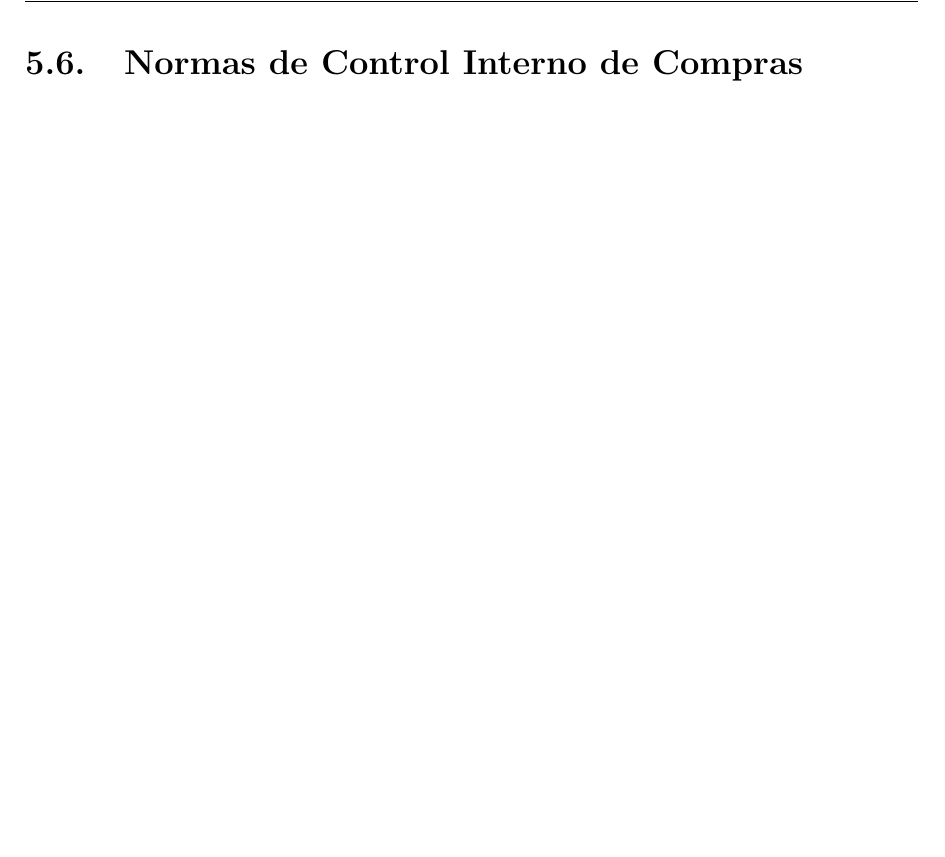
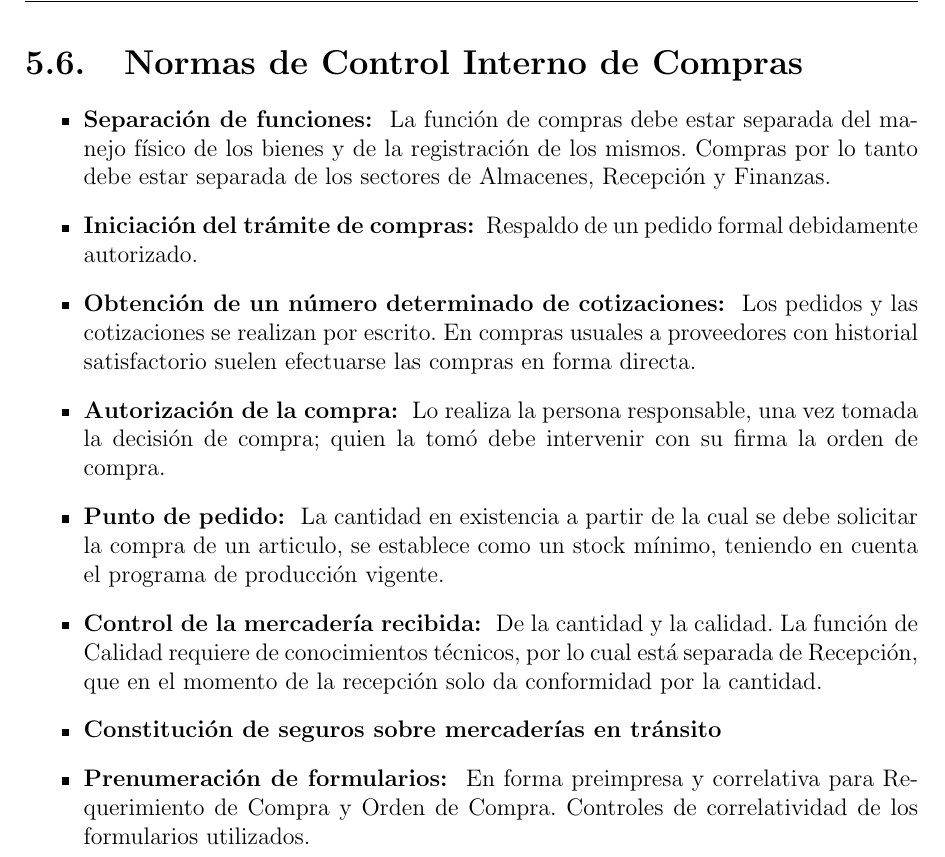
Before and after one commit to invernizzie/fiuba-inforga2012, a LaTeX document (Informe.tex, which reads Empresa/Circuitos/Compras/Compra-de-materiales-y-entrada-de-inventario.tex): part of page 68 of 109, cut so that both start at the same text, the shorter picture padded with empty space. Compiled offline with pdfLaTeX.

Commit message:
Normas de control interno de Compras

```diff
--- a/Empresa/Circuitos/Compras/Compra-de-materiales-y-entrada-de-inventario.tex
+++ b/Empresa/Circuitos/Compras/Compra-de-materiales-y-entrada-de-inventario.tex
@@ -180,3 +180,27 @@ IMAGENNNNNNNNNNNNNNNNNN
 
 \pagebreak
 \section{Normas de Control Interno de Compras}
+\begin{itemize}
+
+ \item	{\bf Separaci\'on de funciones: } La función de compras debe estar separada del manejo físico de los bienes y de la registración de los mismos. Compras por lo tanto debe estar separada de los sectores de
+Almacenes, Recepción y Finanzas.
+
+ \item	{\bf Iniciación del trámite de compras: } Respaldo de un pedido formal debidamente autorizado.
+
+ \item	{\bf Obtención de un número determinado de cotizaciones: } Los
+pedidos y las cotizaciones se realizan por escrito. En compras usuales a proveedores con historial satisfactorio suelen efectuarse las compras en forma directa.
+
+ \item	{\bf Autorización de la compra: } Lo realiza la persona responsable, una vez tomada la decisión de compra; quien la tomó debe intervenir con su firma la orden de compra.
+
+ \item	{\bf Punto de pedido: } La cantidad en existencia a partir de la cual se debe solicitar la compra de un articulo, se establece como un stock mínimo, teniendo en cuenta el programa de producción vigente.
+
+ \item	{\bf Control de la mercadería recibida: } De la cantidad y la calidad. La función de Calidad requiere de conocimientos técnicos, por lo cual está separada de Recepción, que en el
+momento de la recepción solo da conformidad por la cantidad.
+
+ \item	{\bf Constitución de seguros sobre mercaderías en tránsito }
+
+ \item	{\bf Prenumeración de formularios: } En forma preimpresa y correlativa para Requerimiento de Compra y Orden de
+Compra. Controles de correlatividad de
+los formularios utilizados.
+
+\end{itemize}
```
